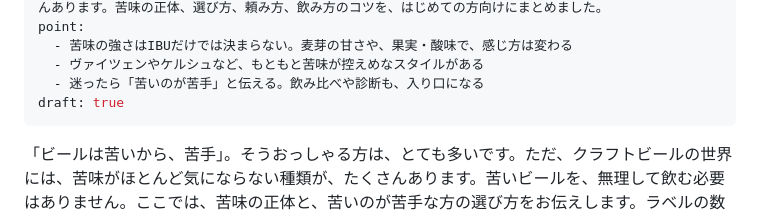
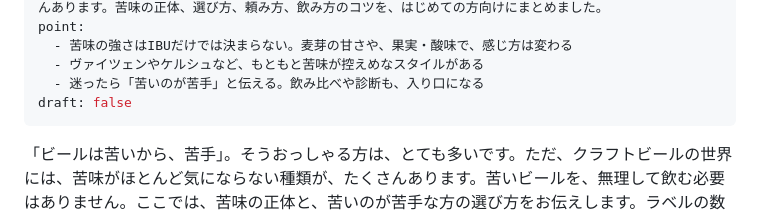
Before and after one commit to section90907/yagiri-web, a Markdown page: content/journal/not-a-bitter-fan.md, the part around the change. GitHub-like rendering.

```diff
--- a/content/journal/not-a-bitter-fan.md
+++ b/content/journal/not-a-bitter-fan.md
@@ -9,7 +9,7 @@ point:
   - 苦味の強さはIBUだけでは決まらない。麦芽の甘さや、果実・酸味で、感じ方は変わる
   - ヴァイツェンやケルシュなど、もともと苦味が控えめなスタイルがある
   - 迷ったら「苦いのが苦手」と伝える。飲み比べや診断も、入り口になる
-draft: true
+draft: false
 ---
 
 「ビールは苦いから、苦手」。そうおっしゃる方は、とても多いです。ただ、クラフトビールの世界には、苦味がほとんど気にならない種類が、たくさんあります。苦いビールを、無理して飲む必要はありません。ここでは、苦味の正体と、苦いのが苦手な方の選び方をお伝えします。ラベルの数字の読み方は、[前の記事](/journal/label-reading/)にまとめました。
```
Also changed, not shown: content/journal/label-reading.md (+1 -1 lines).
